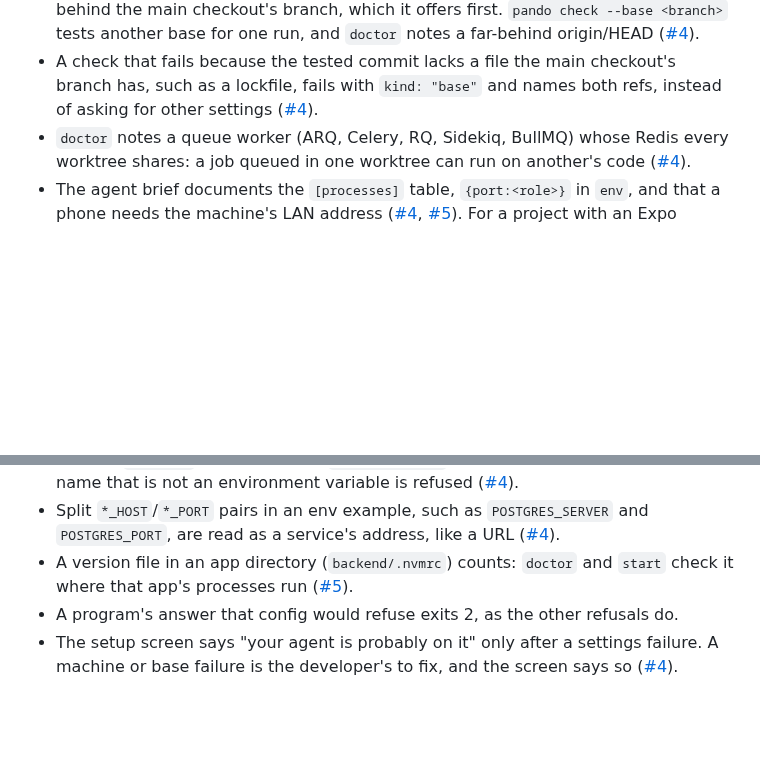
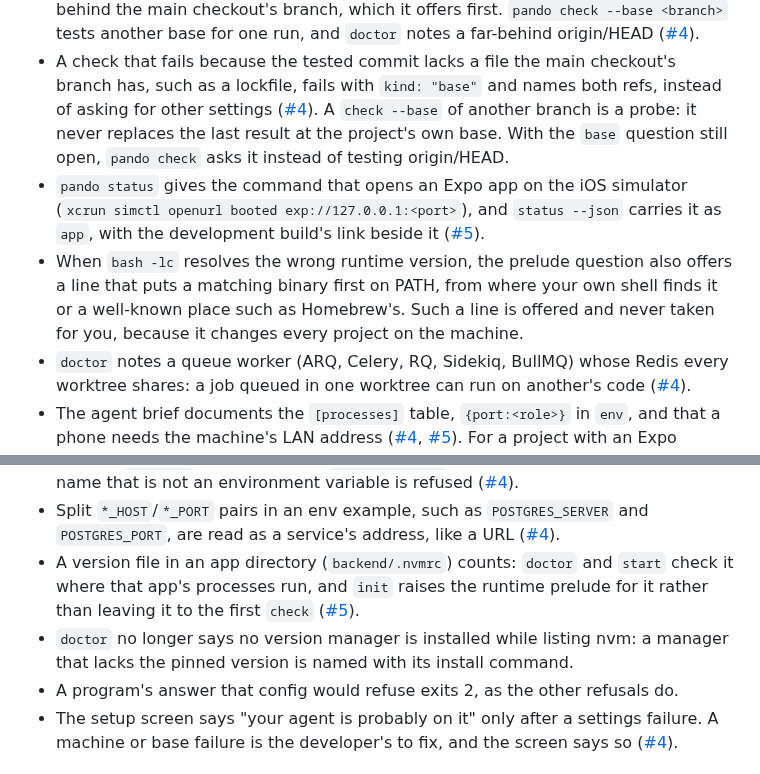
Before and after one commit to casab/pando, a Markdown page: CHANGELOG.md, 2 parts joined by grey strips. Rendered like a GitHub page; blank space fills up the shorter version.

Commit message:
docs(changelog): the runtime prelude, check --base probes, the simulator link

```diff
--- a/CHANGELOG.md
+++ b/CHANGELOG.md
@@ -36,6 +36,18 @@ may change behaviour.
 - A check that fails because the tested commit lacks a file the main
   checkout's branch has, such as a lockfile, fails with `kind: "base"`
   and names both refs, instead of asking for other settings ([#4]).
+  A `check --base` of another branch is a probe: it never replaces the
+  last result at the project's own base. With the `base` question still
+  open, `pando check` asks it instead of testing origin/HEAD.
+- `pando status` gives the command that opens an Expo app on the iOS
+  simulator (`xcrun simctl openurl booted exp://127.0.0.1:<port>`), and
+  `status --json` carries it as `app`, with the development build's
+  link beside it ([#5]).
+- When `bash -lc` resolves the wrong runtime version, the prelude
+  question also offers a line that puts a matching binary first on PATH,
+  from where your own shell finds it or a well-known place such as
+  Homebrew's. Such a line is offered and never taken for you, because
+  it changes every project on the machine.
 - `doctor` notes a queue worker (ARQ, Celery, RQ, Sidekiq, BullMQ)
   whose Redis every worktree shares: a job queued in one worktree can
   run on another's code ([#4]).
@@ -71,7 +83,12 @@ may change behaviour.
   `POSTGRES_SERVER` and `POSTGRES_PORT`, are read as a service's
   address, like a URL ([#4]).
 - A version file in an app directory (`backend/.nvmrc`) counts:
-  `doctor` and `start` check it where that app's processes run ([#5]).
+  `doctor` and `start` check it where that app's processes run, and
+  `init` raises the runtime prelude for it rather than leaving it to the
+  first `check` ([#5]).
+- `doctor` no longer says no version manager is installed while listing
+  nvm: a manager that lacks the pinned version is named with its install
+  command.
 - A program's answer that config would refuse exits 2, as the other
   refusals do.
 - The setup screen says "your agent is probably on it" only after a
```
